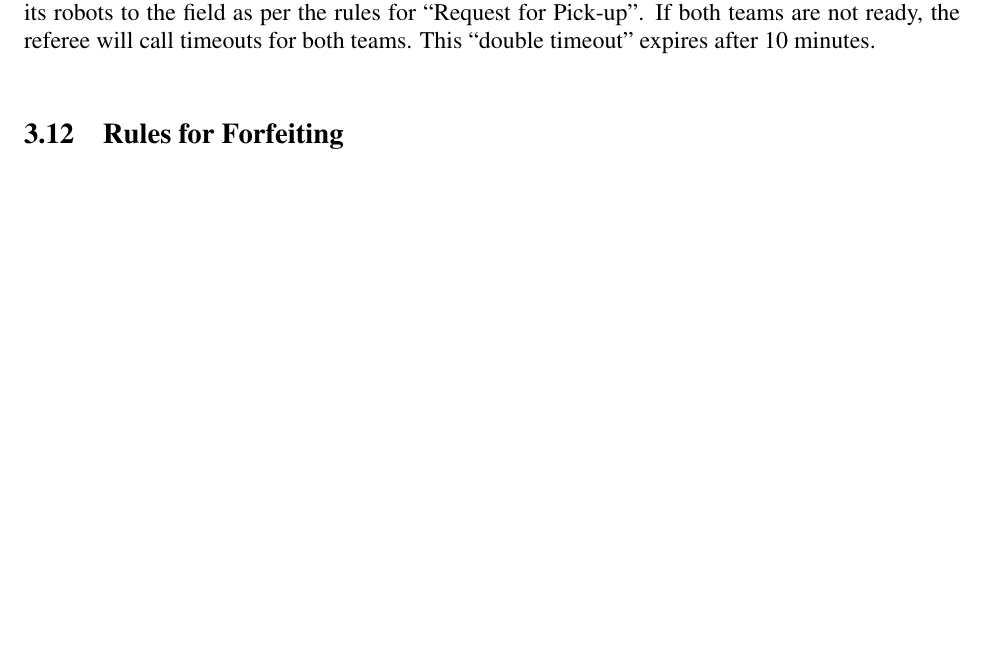
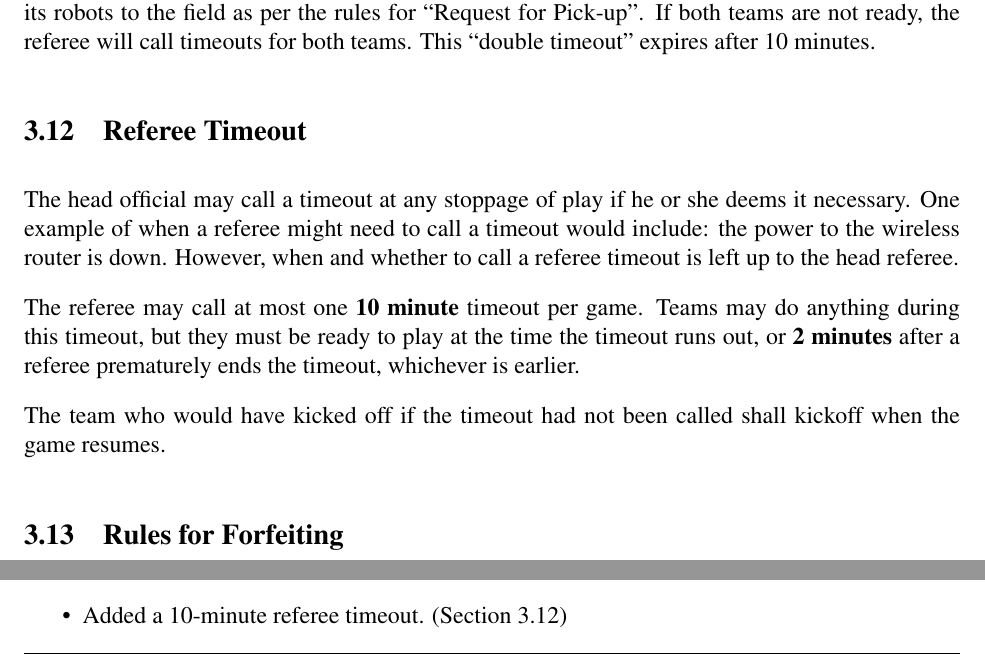
Before and after one commit to RoboCup-SPL/Rules, a LaTeX document (SPL-Rules.tex): part of page 16 of 38 before the commit and two parts of pages 16 and 33 of 39 after it, the two joined at a grey line, cut so that both start at the same text, the shorter picture padded with empty space. Compiled offline with pdfLaTeX.

Commit message:
added the referee timeout

```diff
--- a/SPL-Rules.tex
+++ b/SPL-Rules.tex
@@ -517,6 +517,14 @@ After the completion of the timeout, the game resumes with a kick off for the te
 
 If a team is not ready to play at the assigned time for a game, the referee will call the timeout for that team. After the expiration of such a timeout, if the team is still not ready to play then the referee shall start the game with only one team on the field.  The team that wasn't ready can return its robots to the field as per the rules for ``Request for Pick-up''. If both teams are not ready, the referee will call timeouts for both teams. This ``double timeout'' expires after 10 minutes.
 
+\subsection{Referee Timeout}
+\label{sec:referee_timeout}
+The head official may call a timeout at any stoppage of play if he or she deems it necessary.  One example of when a referee might need to call a timeout would include: the power to the wireless router is down.  However, when and whether to call a referee timeout is left up to the head referee.
+
+The referee may call at most one \textbf{10 minute} timeout per game.  Teams may do anything during this timeout, but they must be ready to play at the time the timeout runs out, or \textbf{2 minutes} after a referee prematurely ends the timeout, whichever is earlier.
+
+The team who would have kicked off if the timeout had not been called shall kickoff when the game resumes.
+
 \subsection{Rules for Forfeiting}
 \label{sec:forfeit}
 
@@ -939,6 +947,7 @@ This is a brief list of rule changes from 2013 to 2014.
 	\item While in its penalty box, a goal keeper is able to save the ball by picking up the ball and holding it for at least 1 second.  The ball is then placed on the intersection of a throw-in line and the halfway line. (Section \ref{sec:goalie_save})
 	\item Removed references to what happens when assistant referees misconfigure team color on kick-off, as the assistant referees should not need to do this.  Also removed the notion of `lost time' (which was only used in reference to assistant referees misconfiguring robots). (Section \ref{sec:kick-off})
 	\item Removed subsection about free kick. (Section \ref{sec:game_process})
+  \item Added a 10-minute referee timeout. (Section \ref{sec:referee_timeout})
 	\item Moved subsection about penalty kick to the end of the \textit{Game Process} section and merged it with section about penalty shootout. (Section \ref{sec:penalty_kick})
 	\item Added the rule that the goal keeper is not allowed to touch a ball that is completely outside the penalty area on penalty kicks.  This rule was accidently removed from the rules prior to RoboCup 2013, although RoboCup 2013 played with this rule. (Section \ref{sec:penalty_kick})
 \end{itemize}
```
